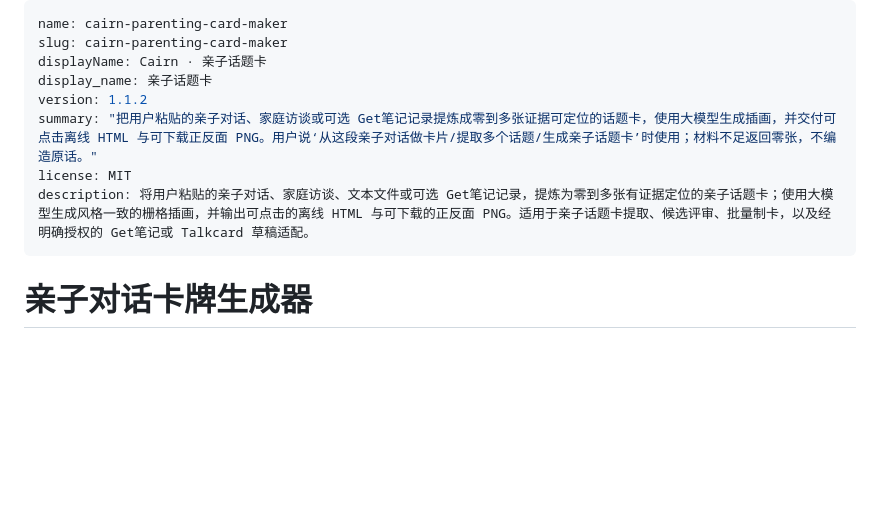
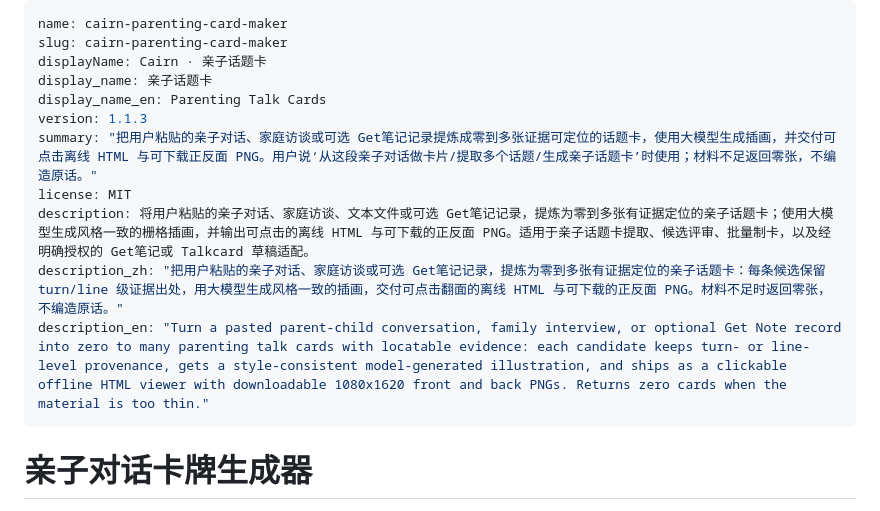
Before and after one commit to littlejcai/skill-registry, a Markdown page: skills/cairn-parenting-card-maker/SKILL.md, the part around the change. Drawn GitHub-style; blank space fills up the shorter version.

Commit message:
cairn-parenting-card-maker: 补齐上架所需英文展示名与中英文描述 (1.1.3)
上传平台校验缺三个 frontmatter 字段，按仓库内已上架的 cairn-math-visual /
cairn-study-diagnose 的约定补齐，键名与顺序保持一致：

- display_name_en: Parenting Talk Cards（紧随 display_name）
- description_zh: 中文详细描述，位于 description 之后
- description_en: 英文详细描述，位于 description_zh 之后

字段长度对齐同类 skill（description_zh 128 字符、description_en 401 字符），
避免超出平台可能的下限；description 与 summary 保持原样不动。

```diff
--- a/skills/cairn-parenting-card-maker/SKILL.md
+++ b/skills/cairn-parenting-card-maker/SKILL.md
@@ -3,10 +3,13 @@ name: cairn-parenting-card-maker
 slug: cairn-parenting-card-maker
 displayName: Cairn · 亲子话题卡
 display_name: 亲子话题卡
-version: 1.1.2
+display_name_en: Parenting Talk Cards
+version: 1.1.3
 summary: "把用户粘贴的亲子对话、家庭访谈或可选 Get笔记记录提炼成零到多张证据可定位的话题卡，使用大模型生成插画，并交付可点击离线 HTML 与可下载正反面 PNG。用户说‘从这段亲子对话做卡片/提取多个话题/生成亲子话题卡’时使用；材料不足返回零张，不编造原话。"
 license: MIT
 description: 将用户粘贴的亲子对话、家庭访谈、文本文件或可选 Get笔记记录，提炼为零到多张有证据定位的亲子话题卡；使用大模型生成风格一致的栅格插画，并输出可点击的离线 HTML 与可下载的正反面 PNG。适用于亲子话题卡提取、候选评审、批量制卡，以及经明确授权的 Get笔记或 Talkcard 草稿适配。
+description_zh: "把用户粘贴的亲子对话、家庭访谈或可选 Get笔记记录，提炼为零到多张有证据定位的亲子话题卡：每条候选保留 turn/line 级证据出处，用大模型生成风格一致的插画，交付可点击翻面的离线 HTML 与可下载的正反面 PNG。材料不足时返回零张，不编造原话。"
+description_en: "Turn a pasted parent-child conversation, family interview, or optional Get Note record into zero to many parenting talk cards with locatable evidence: each candidate keeps turn- or line-level provenance, gets a style-consistent model-generated illustration, and ships as a clickable offline HTML viewer with downloadable 1080x1620 front and back PNGs. Returns zero cards when the material is too thin."
 ---
 
 # 亲子对话卡牌生成器
```
